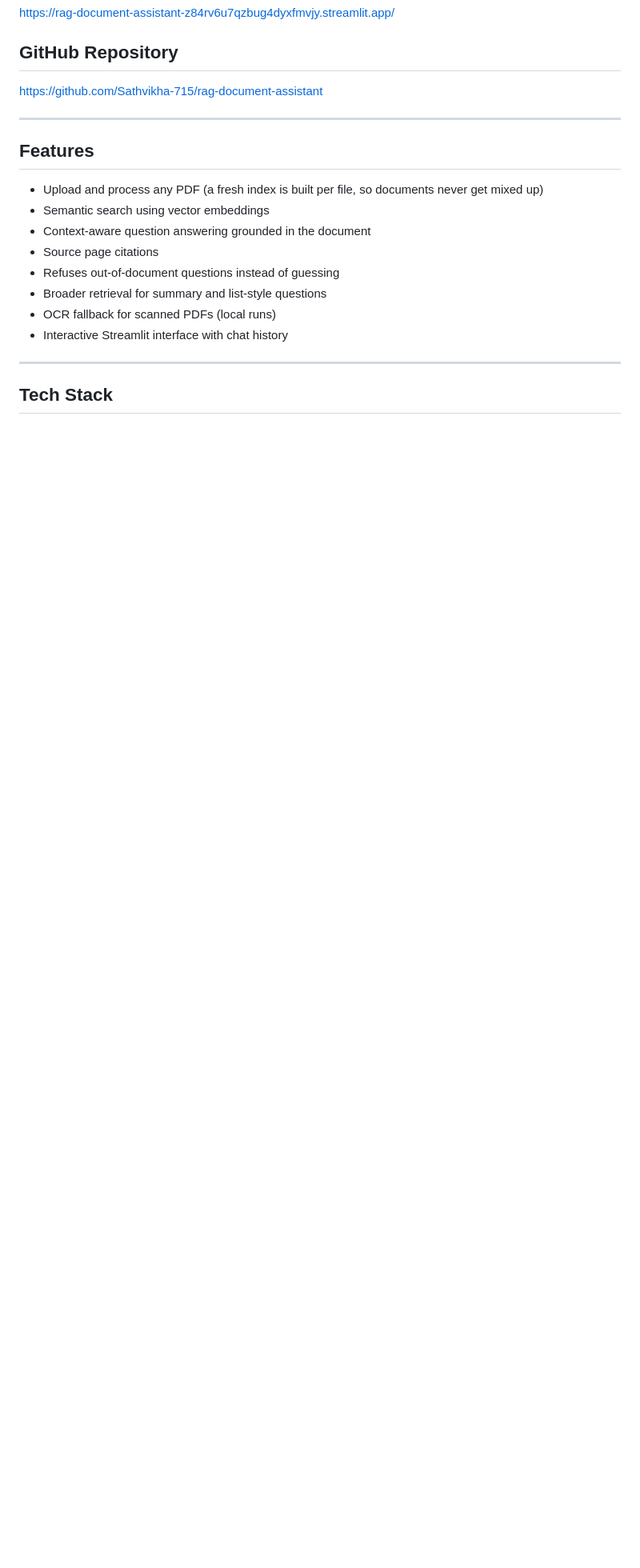
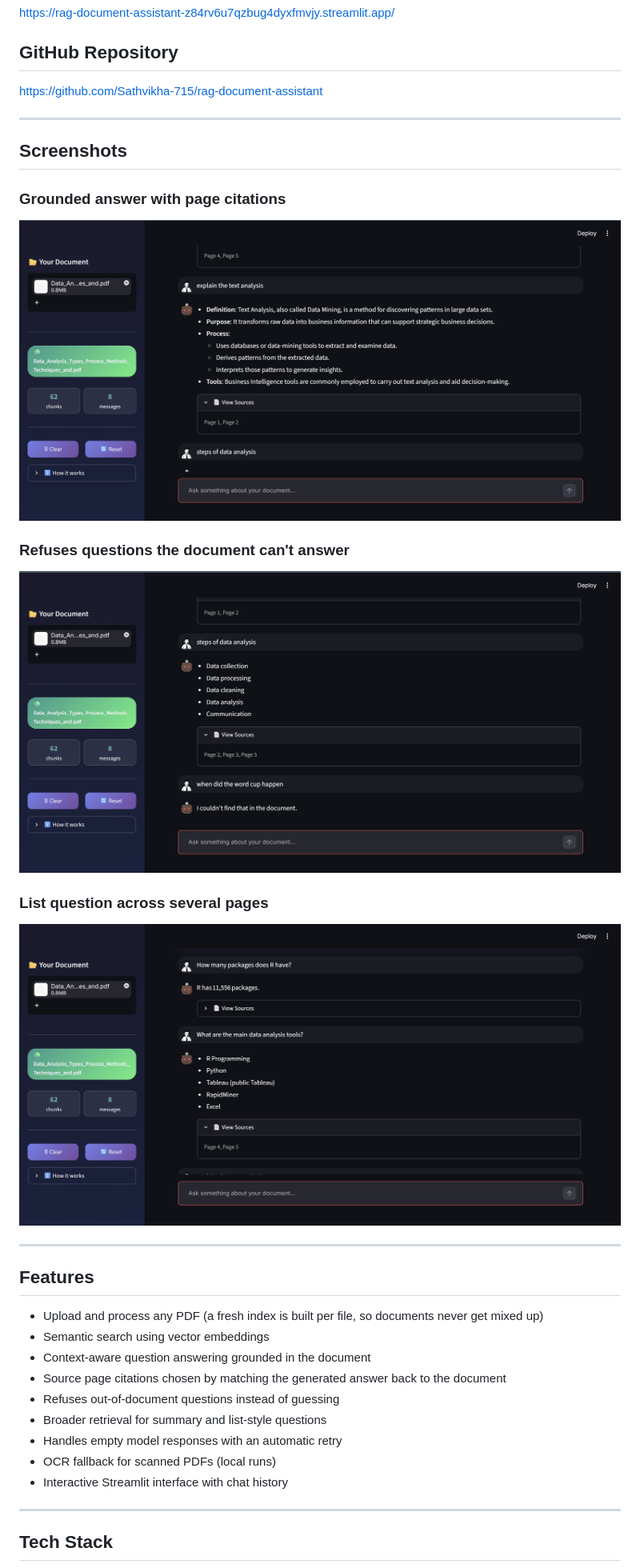
Before and after one commit to Sathvikha-715/rag-document-assistant, a Markdown page: README.md, the part around one of its changes. Shown at 80% size. GitHub-like rendering; pictures changed too: screenshots/answer.png (added), screenshots/list.png (added), screenshots/refusal.png (added); blank space fills up the shorter version.

Commit message:
DocMind: citations, empty-answer handling, eval, screenshots, README

```diff
--- a/README.md
+++ b/README.md
@@ -12,14 +12,28 @@ https://github.com/Sathvikha-715/rag-document-assistant
 
 ---
 
+## Screenshots
+
+### Grounded answer with page citations
+![Answer with sources](screenshots/answer.png)
+
+### Refuses questions the document can't answer
+![Refusal on an off-topic question](screenshots/refusal.png)
+
+### List question across several pages
+![List question](screenshots/list.png)
+
+---
+
 ## Features
 
 - Upload and process any PDF (a fresh index is built per file, so documents never get mixed up)
 - Semantic search using vector embeddings
 - Context-aware question answering grounded in the document
-- Source page citations
+- Source page citations chosen by matching the generated answer back to the document
 - Refuses out-of-document questions instead of guessing
 - Broader retrieval for summary and list-style questions
+- Handles empty model responses with an automatic retry
 - OCR fallback for scanned PDFs (local runs)
 - Interactive Streamlit interface with chat history
 
```
Also changed, not shown: other parts of README.md (+11 -9 lines).
